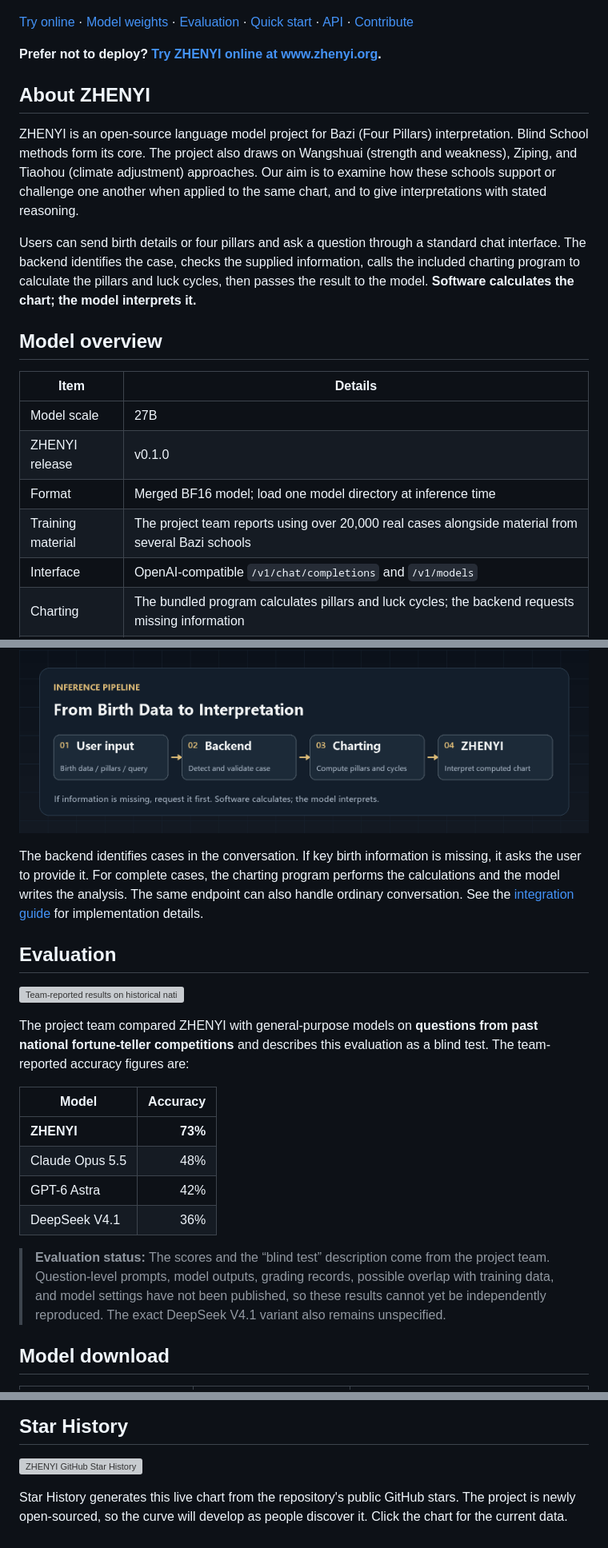
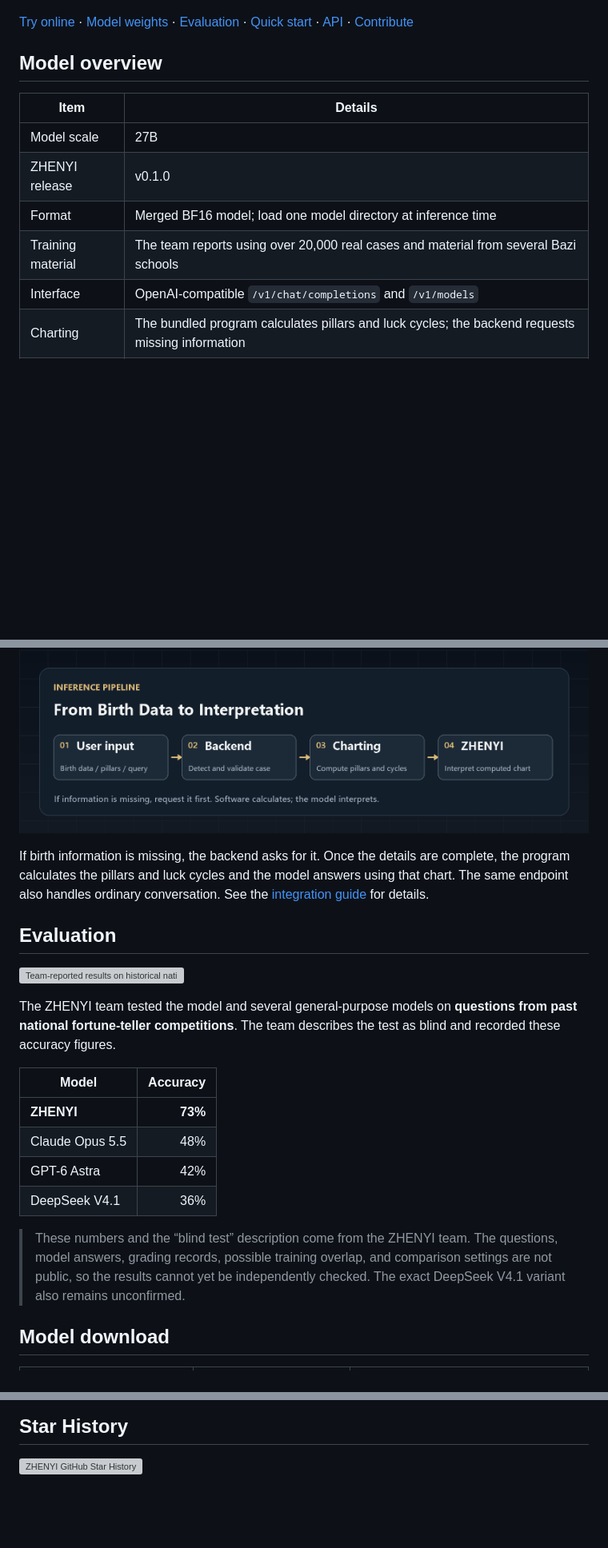
Before and after one commit to ZHENYI-ORG/Mingli-AI, a Markdown page: README.en.md, 3 parts joined by grey strips. Shown at 80% size. GitHub-like rendering; blank space fills up the shorter version; grey boxes are pictures that could not be loaded.

```diff
--- a/README.en.md
+++ b/README.en.md
@@ -11,14 +11,6 @@
 ![ZHENYI model overview](docs/assets/model-overview-en.png)
 
 [Try online](https://www.zhenyi.org) · [Model weights](https://github.com/ZHENYI-ORG/zhenyi-mingli-ai/releases/tag/v0.1.0) · [Evaluation](#evaluation) · [Quick start](#quick-start) · [API](#api-usage) · [Contribute](#why-open-source)
-
-**Prefer not to deploy? [Try ZHENYI online at www.zhenyi.org](https://www.zhenyi.org).**
-
-## About ZHENYI
-
-ZHENYI is an open-source language model project for Bazi (Four Pillars) interpretation. Blind School methods form its core. The project also draws on Wangshuai (strength and weakness), Ziping, and Tiaohou (climate adjustment) approaches. Our aim is to examine how these schools support or challenge one another when applied to the same chart, and to give interpretations with stated reasoning.
-
-Users can send birth details or four pillars and ask a question through a standard chat interface. The backend identifies the case, checks the supplied information, calls the included charting program to calculate the pillars and luck cycles, then passes the result to the model. **Software calculates the chart; the model interprets it.**
 
 ## Model overview
 
@@ -27,7 +19,7 @@ Users can send birth details or four pillars and ask a question through a standa
 | Model scale | 27B |
 | ZHENYI release | v0.1.0 |
 | Format | Merged BF16 model; load one model directory at inference time |
-| Training material | The project team reports using over 20,000 real cases alongside material from several Bazi schools |
+| Training material | The team reports using over 20,000 real cases and material from several Bazi schools |
 | Interface | OpenAI-compatible `/v1/chat/completions` and `/v1/models` |
 | Charting | The bundled program calculates pillars and luck cycles; the backend requests missing information |
 | Public artifacts | Merged weights, charting source, chat backend, web interface, and deployment scripts |
@@ -38,13 +30,13 @@ The public repository and Release do not contain the original training texts, ca
 
 ![ZHENYI inference pipeline](docs/assets/pipeline-en.png)
 
-The backend identifies cases in the conversation. If key birth information is missing, it asks the user to provide it. For complete cases, the charting program performs the calculations and the model writes the analysis. The same endpoint can also handle ordinary conversation. See the [integration guide](docs/MODEL_INTEGRATION.md) for implementation details.
+If birth information is missing, the backend asks for it. Once the details are complete, the program calculates the pillars and luck cycles and the model answers using that chart. The same endpoint also handles ordinary conversation. See the [integration guide](docs/MODEL_INTEGRATION.md) for details.
 
 ## Evaluation
 
 ![Team-reported results on historical national fortune-teller competition questions: ZHENYI 73%, Claude Opus 5.5 48%, GPT-6 Astra 42%, DeepSeek V4.1 36%](docs/assets/evaluation.png)
 
-The project team compared ZHENYI with general-purpose models on **questions from past national fortune-teller competitions** and describes this evaluation as a blind test. The team-reported accuracy figures are:
+The ZHENYI team tested the model and several general-purpose models on **questions from past national fortune-teller competitions**. The team describes the test as blind and recorded these accuracy figures.
 
 | Model | Accuracy |
 | --- | ---: |
@@ -53,7 +45,7 @@ The project team compared ZHENYI with general-purpose models on **questions from
 | GPT-6 Astra | 42% |
 | DeepSeek V4.1 | 36% |
 
-> **Evaluation status:** The scores and the “blind test” description come from the project team. Question-level prompts, model outputs, grading records, possible overlap with training data, and model settings have not been published, so these results cannot yet be independently reproduced. The exact DeepSeek V4.1 variant also remains unspecified.
+> These numbers and the “blind test” description come from the ZHENYI team. The questions, model answers, grading records, possible training overlap, and comparison settings are not public, so the results cannot yet be independently checked. The exact DeepSeek V4.1 variant also remains unconfirmed.
 
 ## Model download
 
@@ -135,5 +127,3 @@ We open-sourced the project so practitioners, researchers, and developers can in
 ## Star History
 
 [![ZHENYI GitHub Star History](https://api.star-history.com/svg?repos=ZHENYI-ORG/zhenyi-mingli-ai&type=Date)](https://star-history.com/#ZHENYI-ORG/zhenyi-mingli-ai&Date)
-
-Star History generates this live chart from the repository's public GitHub stars. The project is newly open-sourced, so the curve will develop as people discover it. Click the chart for the current data.
```
Also changed, not shown: other parts of README.en.md (+4 -4 lines), README.ja.md (+10 -20 lines), README.md (+9 -20 lines).
